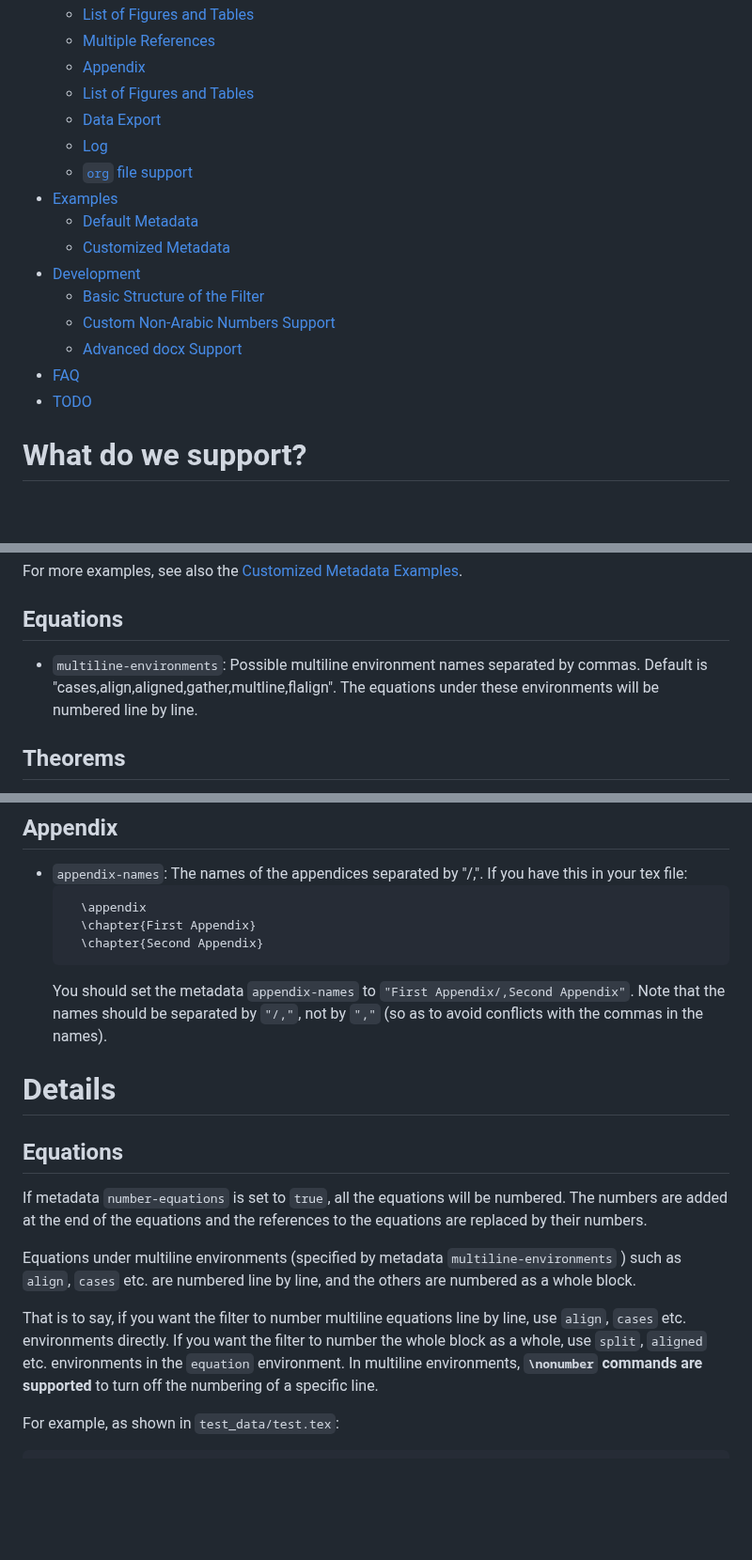
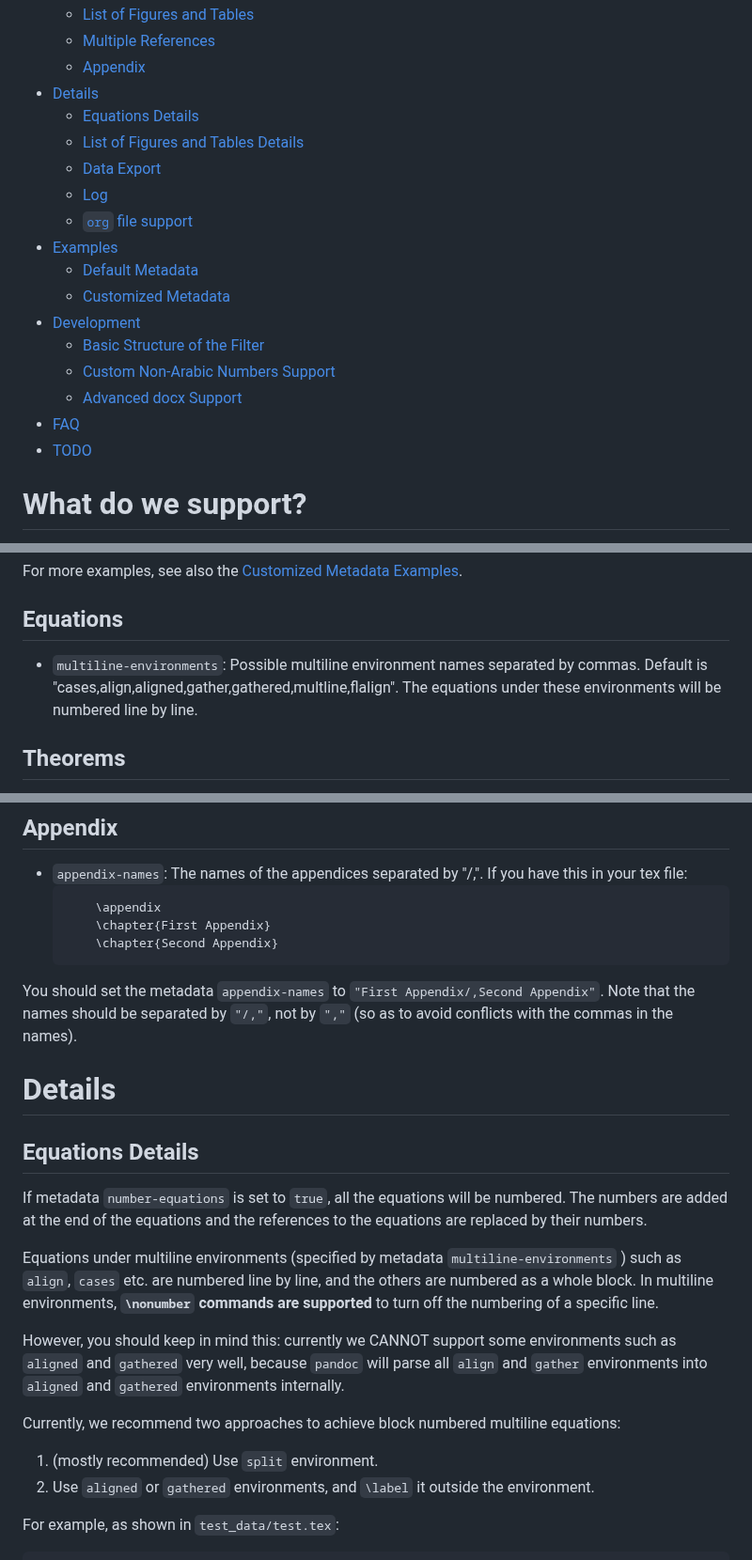
Before and after one commit to fncokg/pandoc-tex-numbering, a Markdown page: README.md, 3 parts joined by grey strips. Shown at 94% size. GitHub-like rendering; blank space fills up the shorter version.

Commit message:
fix: highlight the aligned/gathered multiline eq numbering issue in doc.

````diff
--- a/README.md
+++ b/README.md
@@ -23,7 +23,9 @@ This is an all-in-one pandoc filter for converting your LaTeX files to any forma
   - [List of Figures and Tables](#list-of-figures-and-tables)
   - [Multiple References](#multiple-references)
   - [Appendix](#appendix)
-  - [List of Figures and Tables](#list-of-figures-and-tables-1)
+- [Details](#details)
+  - [Equations Details](#equations-details)
+  - [List of Figures and Tables Details](#list-of-figures-and-tables-details)
   - [Data Export](#data-export)
   - [Log](#log)
   - [`org` file support](#org-file-support)
@@ -36,6 +38,8 @@ This is an all-in-one pandoc filter for converting your LaTeX files to any forma
   - [Advanced docx Support](#advanced-docx-support)
 - [FAQ](#faq)
 - [TODO](#todo)
+
+
 
 # What do we support?
 - **Multi-line Equations**: Multi-line equations in LaTeX math block such as `align`, `cases` can be numbered line by line. `\nonumber` commands are supported to turn off the numbering of a specific line.
@@ -181,7 +185,7 @@ For more non-arabic number support, see the [Custom Non-Arabic Numbers Support](
 For more examples, see also the [Customized Metadata Examples](#customized-metadata).
 
 ## Equations
-- `multiline-environments`: Possible multiline environment names separated by commas. Default is "cases,align,aligned,gather,multline,flalign". The equations under these environments will be numbered line by line.
+- `multiline-environments`: Possible multiline environment names separated by commas. Default is "cases,align,aligned,gather,gathered,multline,flalign". The equations under these environments will be numbered line by line.
 
 ## Theorems
 - `theorem-names`: The names of the theorems separated by commas. Default is "". For example, if you have `\newtheorem{thm}{Theorem}` and `\newtheorem{lem}{Lemma}`, you should set the metadata `theorem-names` to "thm,lem".
@@ -209,22 +213,28 @@ NOTE: in case of setting metadata in a yaml file, the spaces at the beginning an
 
 ## Appendix
 - `appendix-names`: The names of the appendices separated by "/,". If you have this in your tex file:
-  ```latex
-    \appendix
-    \chapter{First Appendix}
-    \chapter{Second Appendix}
+    ```latex
+        \appendix
+        \chapter{First Appendix}
+        \chapter{Second Appendix}
     ```
-    You should set the metadata `appendix-names` to `"First Appendix/,Second Appendix"`. Note that the names should be separated by `"/,"`, not by `","` (so as to avoid conflicts with the commas in the names).
+
+You should set the metadata `appendix-names` to `"First Appendix/,Second Appendix"`. Note that the names should be separated by `"/,"`, not by `","` (so as to avoid conflicts with the commas in the names).
 
 # Details
 
-## Equations
+## Equations Details
 
 If metadata `number-equations` is set to `true`, all the equations will be numbered. The numbers are added at the end of the equations and the references to the equations are replaced by their numbers.
 
-Equations under multiline environments (specified by metadata `multiline-environments` ) such as `align`, `cases` etc. are numbered line by line, and the others are numbered as a whole block.
+Equations under multiline environments (specified by metadata `multiline-environments` ) such as `align`, `cases` etc. are numbered line by line, and the others are numbered as a whole block. In multiline environments, **`\nonumber` commands are supported** to turn off the numbering of a specific line.
 
-That is to say, if you want the filter to number multiline equations line by line, use `align`, `cases` etc. environments directly. If you want the filter to number the whole block as a whole, use `split`, `aligned` etc. environments in the `equation` environment. In multiline environments, **`\nonumber` commands are supported** to turn off the numbering of a specific line.
+However, you should keep in mind this: currently we CANNOT support some environments such as `aligned` and `gathered` very well, because `pandoc` will parse all `align` and `gather` environments into `aligned` and `gathered` environments internally.
+
+Currently, we recommend two approaches to achieve block numbered multiline equations:
+
+1. (mostly recommended) Use `split` environment.
+2. Use `aligned` or `gathered` environments, and `\label` it outside the environment.
 
 For example, as shown in `test_data/test.tex`:
 
````
Also changed, not shown: other parts of README.md (+1 -1 lines).
